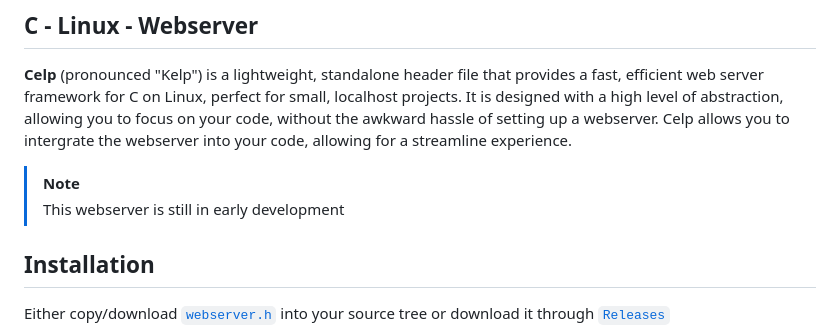
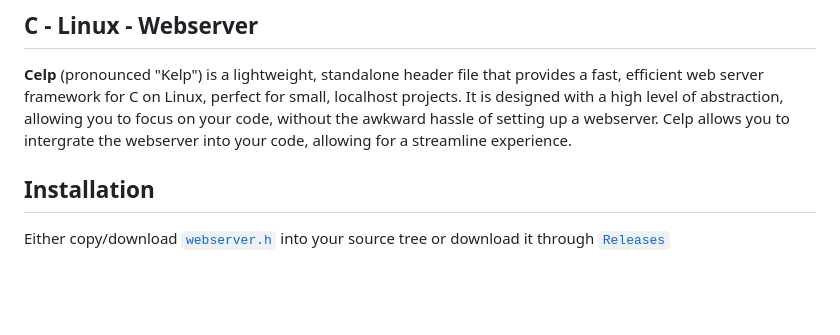
Before and after one commit to 0xlukaC/celp, a Markdown page: README.md, the part around the change. Drawn GitHub-style; blank space fills up the shorter version.

```diff
--- a/README.md
+++ b/README.md
@@ -7,9 +7,6 @@
 
 <b>Celp</b> (pronounced "Kelp") is a lightweight, standalone header file that provides a fast, efficient web server framework for C on Linux, perfect for small, localhost projects. It is designed with a high level of abstraction, allowing you to focus on your code, without the awkward hassle of setting up a webserver. Celp allows you to intergrate the webserver into your code, allowing for a streamline experience.
 
-
-> [!NOTE]
-> This webserver is still in early development
 
 ## Installation
 
```
